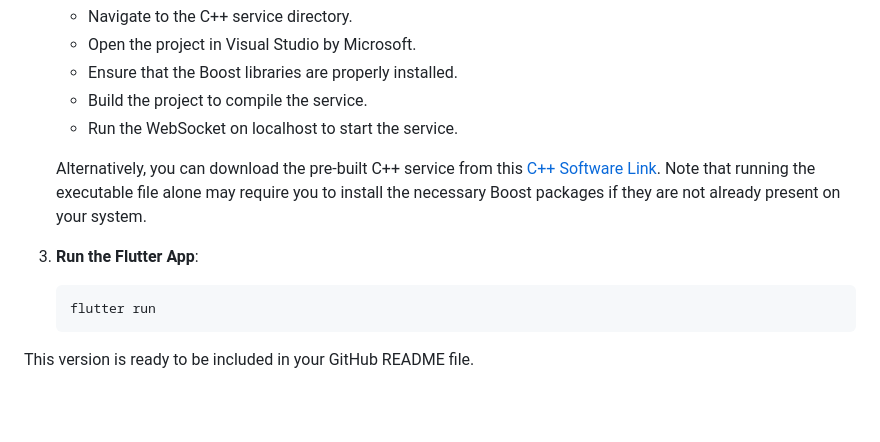
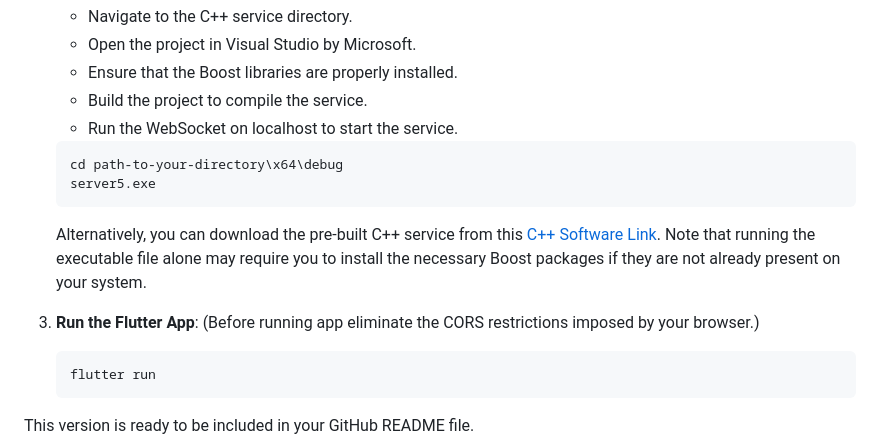
Before and after one commit to dhruvx19/Usage_Tracker, a Markdown page: README.md, the part around the change. GitHub-like rendering; blank space fills up the shorter version.

````diff
--- a/README.md
+++ b/README.md
@@ -83,9 +83,14 @@ Here’s the installation guide formatted for a GitHub README:
    - Build the project to compile the service.
    - Run the WebSocket on localhost to start the service.
 
+   ```bash
+   cd path-to-your-directory\x64\debug
+   server5.exe
+   ```
    Alternatively, you can download the pre-built C++ service from this <a href="https://1drv.ms/f/s!AkdHHf-r9PalbFr0KDAGJWpjMH8?e=O912pd">C++ Software Link</a>. Note that running the executable file alone may require you to install the necessary Boost packages if they are not already present on your system.
 
 3. **Run the Flutter App**:
+   (Before running app eliminate the CORS restrictions imposed by your browser.)
    ```bash
    flutter run
    ```
````
